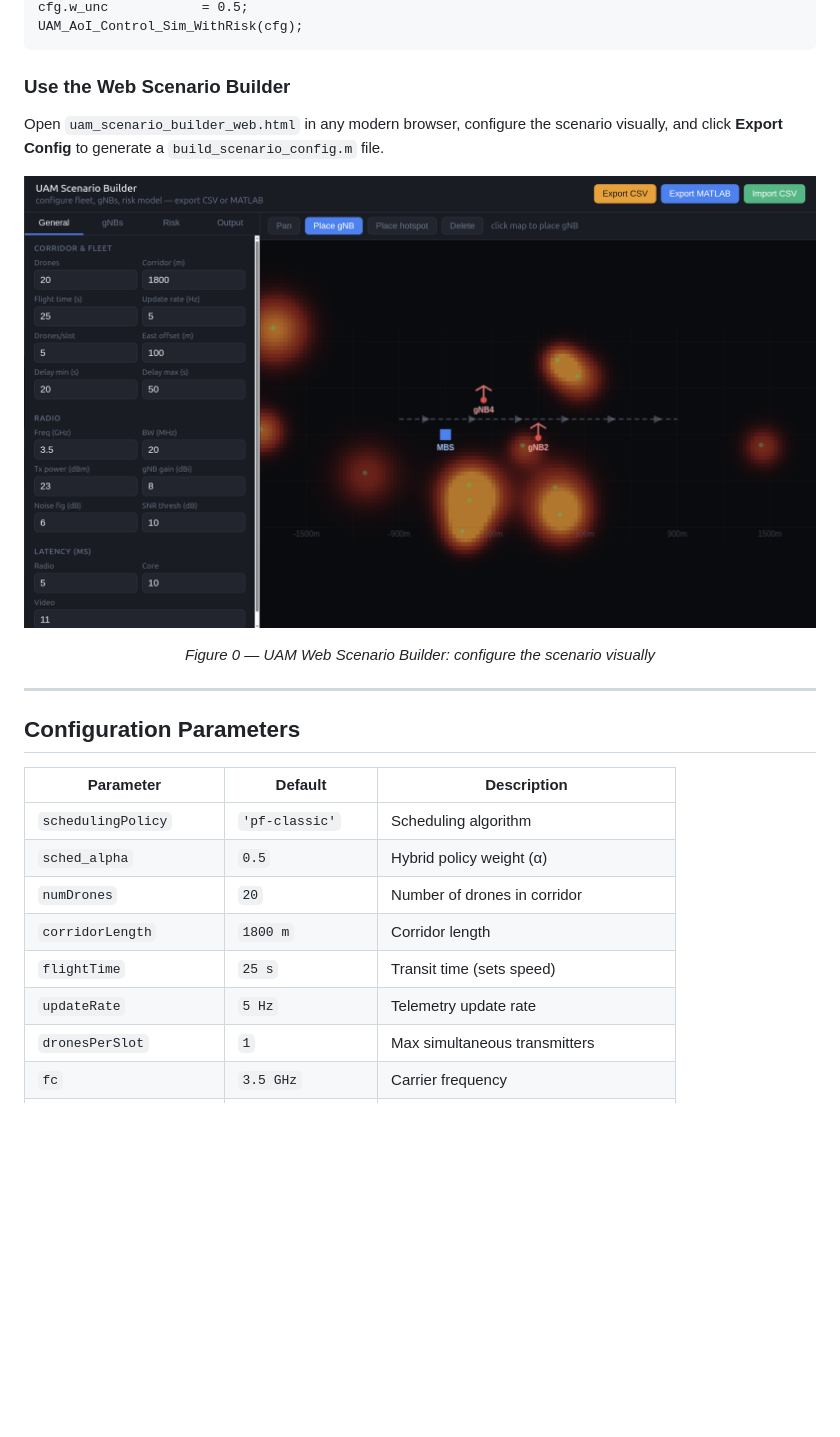
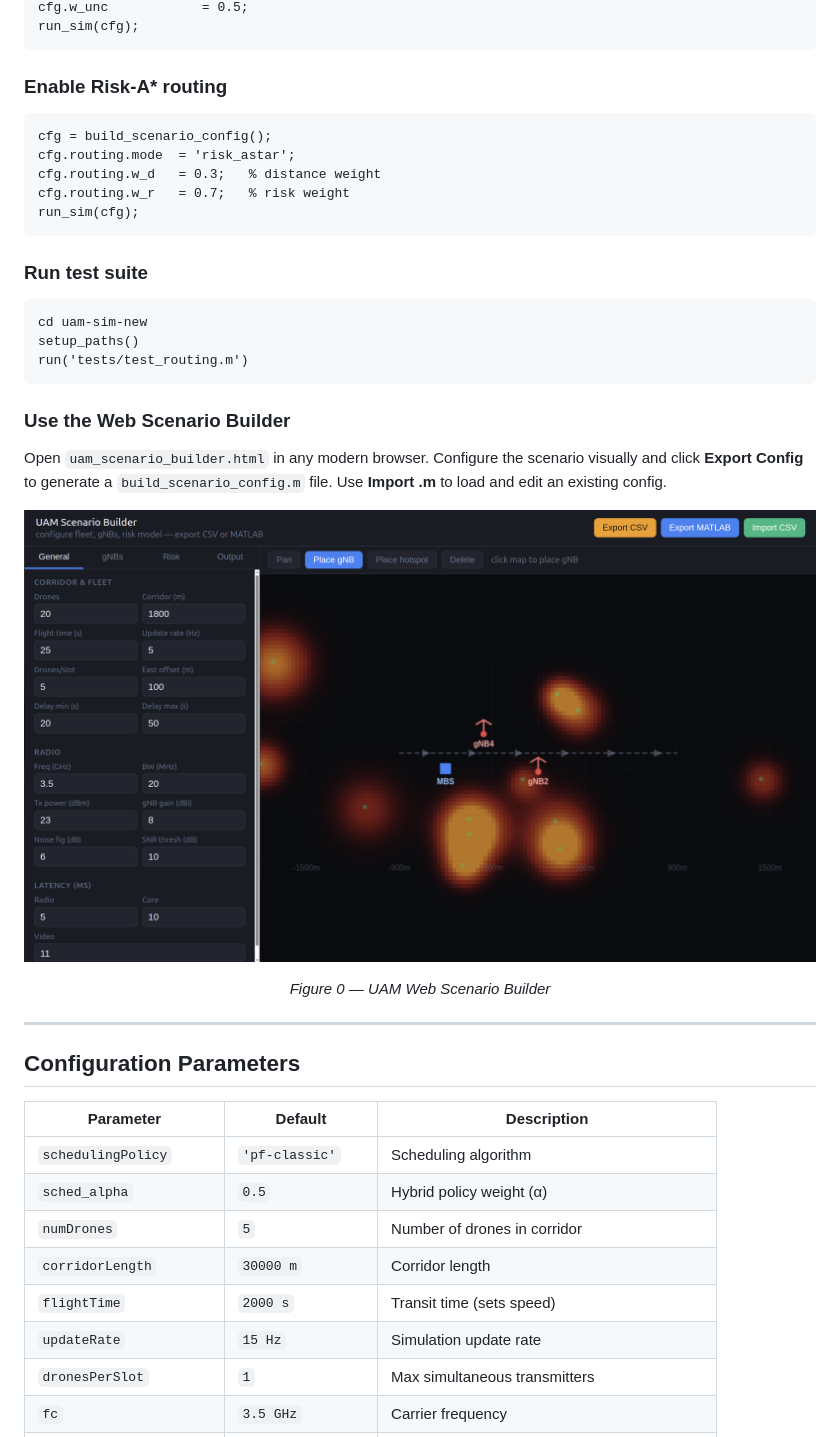
Before and after one commit to andremelow/UAM-AoI-Risk-Sim, a Markdown page: README.md, the part around one of its changes. Rendered like a GitHub page; blank space fills up the shorter version.

````diff
--- a/README.md
+++ b/README.md
@@ -78,7 +150,24 @@ cfg.sched_alpha      = 0.6;
 cfg.w_unc            = 0.5;
-UAM_AoI_Control_Sim_WithRisk(cfg);
+run_sim(cfg);
+```
+
+### Enable Risk-A* routing
+```matlab
+cfg = build_scenario_config();
+cfg.routing.mode  = 'risk_astar';
+cfg.routing.w_d   = 0.3;   % distance weight
+cfg.routing.w_r   = 0.7;   % risk weight
+run_sim(cfg);
+```
+
+### Run test suite
+```matlab
+cd uam-sim-new
+setup_paths()
+run('tests/test_routing.m')
 ```
 
 ### Use the Web Scenario Builder
-Open `uam_scenario_builder_web.html` in any modern browser, configure the scenario visually, and click **Export Config** to generate a `build_scenario_config.m` file.
+Open `uam_scenario_builder.html` in any modern browser. Configure the scenario visually and click **Export Config** to generate a `build_scenario_config.m` file. Use **Import .m** to load and edit an existing config.
+
 <p align="center">
@@ -86,5 +175,5 @@ Open `uam_scenario_builder_web.html` in any modern browser, configure the scenar
 </p>
-<p align="center"><em>Figure 0 — UAM Web Scenario Builder: configure the scenario visually</em></p>
+<p align="center"><em>Figure 0 — UAM Web Scenario Builder</em></p>
 
 ---
 
@@ -94,10 +183,10 @@ Open `uam_scenario_builder_web.html` in any modern browser, configure the scenar
 |---|---|---|
 | `schedulingPolicy` | `'pf-classic'` | Scheduling algorithm |
 | `sched_alpha` | `0.5` | Hybrid policy weight (α) |
-| `numDrones` | `20` | Number of drones in corridor |
-| `corridorLength` | `1800 m` | Corridor length |
-| `flightTime` | `25 s` | Transit time (sets speed) |
-| `updateRate` | `5 Hz` | Telemetry update rate |
+| `numDrones` | `5` | Number of drones in corridor |
+| `corridorLength` | `30000 m` | Corridor length |
+| `flightTime` | `2000 s` | Transit time (sets speed) |
+| `updateRate` | `15 Hz` | Simulation update rate |
 | `dronesPerSlot` | `1` | Max simultaneous transmitters |
 | `fc` | `3.5 GHz` | Carrier frequency |
 | `bw` | `20 MHz` | Channel bandwidth |
````
Also changed, not shown: other parts of README.md (+113 -43 lines).
